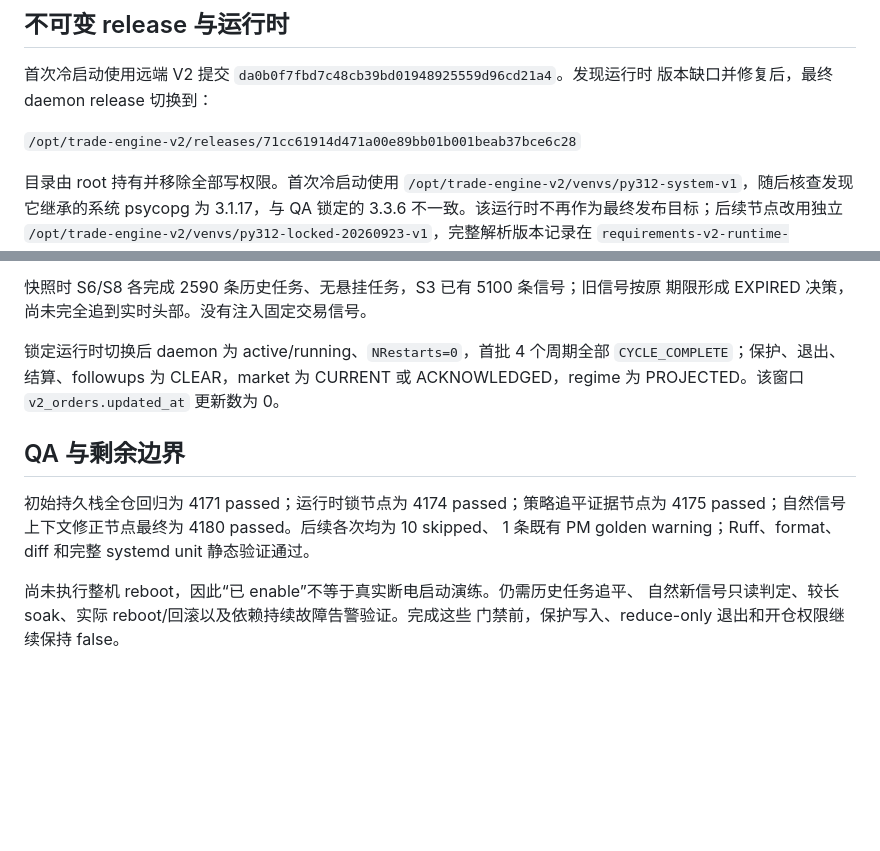
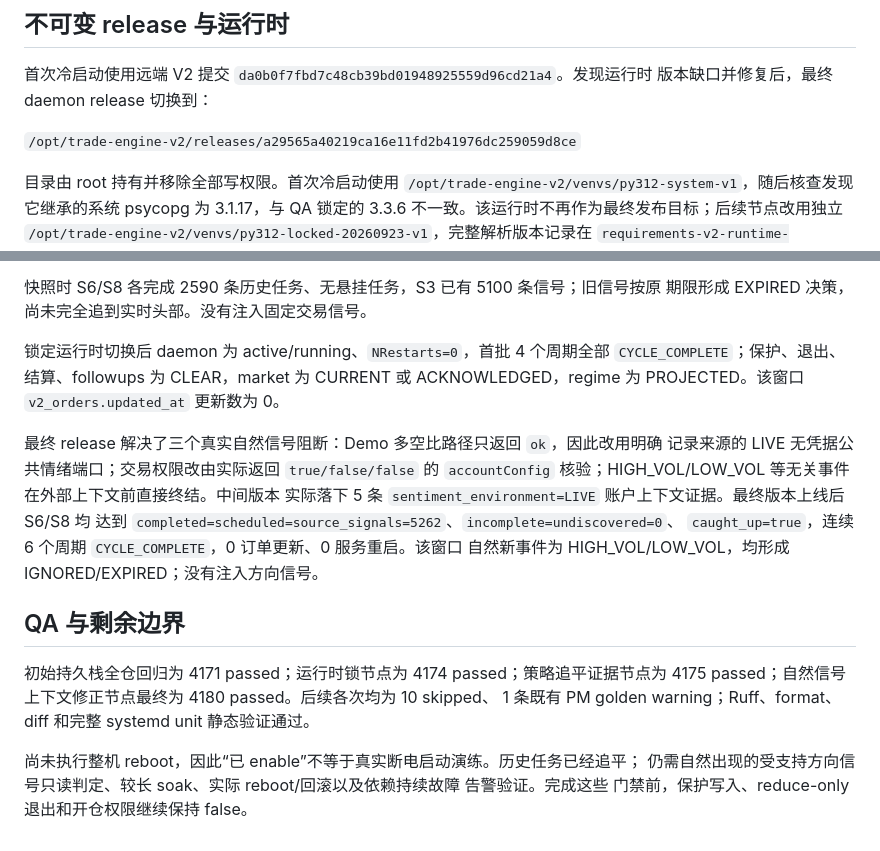
Before and after one commit to Anson-blip-xxx/trade_engine, a Markdown page: docs/v2/V2_PERSISTENT_RELEASE_20260923.md, 2 parts joined by grey strips. GitHub-like rendering; blank space fills up the shorter version.

Commit message:
docs(v2): record natural signal catch-up

```diff
--- a/docs/v2/V2_PERSISTENT_RELEASE_20260923.md
+++ b/docs/v2/V2_PERSISTENT_RELEASE_20260923.md
@@ -5,7 +5,7 @@
 首次冷启动使用远端 V2 提交 `da0b0f7fbd7c48cb39bd01948925559d96cd21a4`。发现运行时
 版本缺口并修复后，最终 daemon release 切换到：
 
-`/opt/trade-engine-v2/releases/71cc61914d471a00e89bb01b001beab37bce6c28`
+`/opt/trade-engine-v2/releases/a29565a40219ca16e11fd2b41976dc259059d8ce`
 
 目录由 root 持有并移除全部写权限。首次冷启动使用
 `/opt/trade-engine-v2/venvs/py312-system-v1`，随后核查发现它继承的系统 psycopg 为
@@ -54,12 +54,21 @@ PG/ClickHouse 数据及后续确认帧恢复。恢复后保护、退出、结算
 `CYCLE_COMPLETE`；保护、退出、结算、followups 为 CLEAR，market 为 CURRENT 或
 ACKNOWLEDGED，regime 为 PROJECTED。该窗口 `v2_orders.updated_at` 更新数为 0。
 
+最终 release 解决了三个真实自然信号阻断：Demo 多空比路径只返回 `ok`，因此改用明确
+记录来源的 LIVE 无凭据公共情绪端口；交易权限改由实际返回 `true/false/false` 的
+`accountConfig` 核验；HIGH_VOL/LOW_VOL 等无关事件在外部上下文前直接终结。中间版本
+实际落下 5 条 `sentiment_environment=LIVE` 账户上下文证据。最终版本上线后 S6/S8 均
+达到 `completed=scheduled=source_signals=5262`、`incomplete=undiscovered=0`、
+`caught_up=true`，连续 6 个周期 `CYCLE_COMPLETE`，0 订单更新、0 服务重启。该窗口
+自然新事件为 HIGH_VOL/LOW_VOL，均形成 IGNORED/EXPIRED；没有注入方向信号。
+
 ## QA 与剩余边界
 
 初始持久栈全仓回归为 4171 passed；运行时锁节点为 4174 passed；策略追平证据节点为
 4175 passed；自然信号上下文修正节点最终为 4180 passed。后续各次均为 10 skipped、
 1 条既有 PM golden warning；Ruff、format、diff 和完整 systemd unit 静态验证通过。
 
-尚未执行整机 reboot，因此“已 enable”不等于真实断电启动演练。仍需历史任务追平、
-自然新信号只读判定、较长 soak、实际 reboot/回滚以及依赖持续故障告警验证。完成这些
+尚未执行整机 reboot，因此“已 enable”不等于真实断电启动演练。历史任务已经追平；
+仍需自然出现的受支持方向信号只读判定、较长 soak、实际 reboot/回滚以及依赖持续故障
+告警验证。完成这些
 门禁前，保护写入、reduce-only 退出和开仓权限继续保持 false。
```
Also changed, not shown: docs/v2/V2_REMAINING_WORK.md (+4 -2 lines), docs/v2/V2_TESTNET_DAEMON.md (+2 -2 lines).
